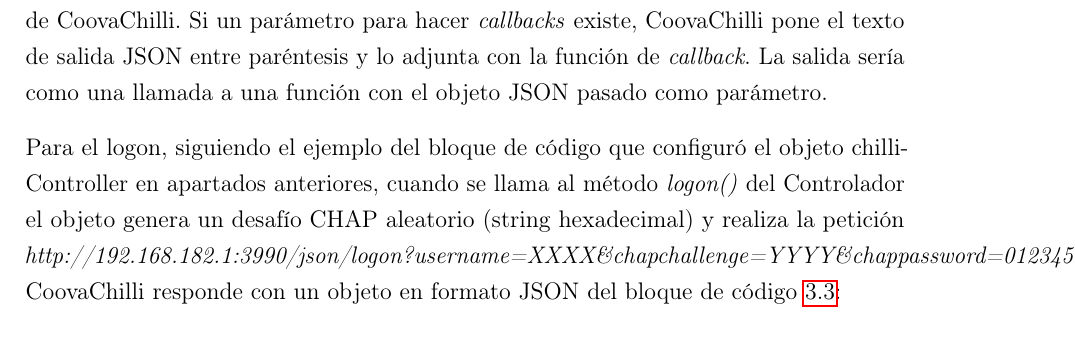
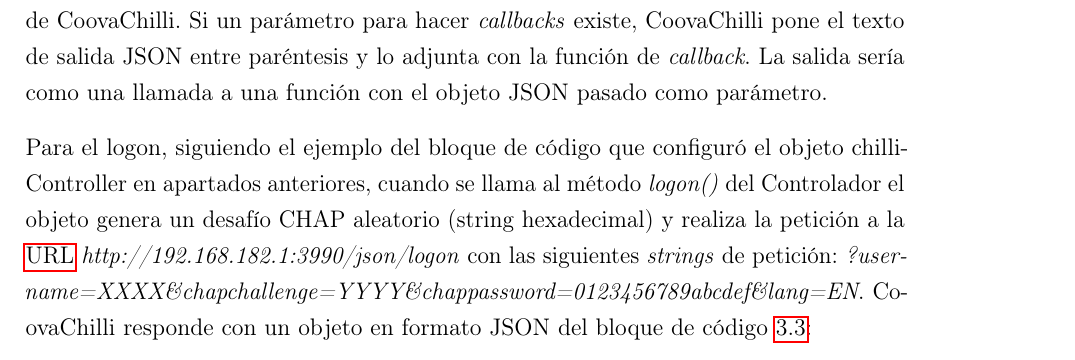
Before and after one commit to DavSanchez/TFGLaTeX, a LaTeX document (TFGFinal.tex, which reads 3_Tecnologias/3_Tecnologias.tex): part of page 40 of 153, cut so that both start at the same text. Compiled offline with pdfLaTeX.

Commit message:
Changed url wording to get proper lining

```diff
--- a/3_Tecnologias/3_Tecnologias.tex
+++ b/3_Tecnologias/3_Tecnologias.tex
@@ -342,7 +342,7 @@
 
 Como se ha mencionado anteriormente, los órdenes se envían a CoovaChilli mediante peticiones HTTP. El parámetro GET \emph{lang} se usa en \emph{logon} para pasar el idioma preferido. El campo \emph{version} se utiliza para controlar las diferentes versiones del protocolo JSON de CoovaChilli. Si un parámetro para hacer \emph{callbacks} existe, CoovaChilli pone el texto de salida JSON entre paréntesis y lo adjunta con la función de \emph{callback}. La salida sería como una llamada a una función con el objeto JSON pasado como parámetro.
 
-Para el logon, siguiendo el ejemplo del bloque de código que configuró el objeto chilliController en apartados anteriores, cuando se llama al método \emph{logon()} del Controlador el objeto genera un desafío CHAP aleatorio (string hexadecimal) y realiza la petición \emph{http://192.168.182.1:3990/json/logon?username=XXXX\&chapchallenge=YYYY\&chappassword=0123456789abcdef\&lang=EN}.
+Para el logon, siguiendo el ejemplo del bloque de código que configuró el objeto chilliController en apartados anteriores, cuando se llama al método \emph{logon()} del Controlador el objeto genera un desafío CHAP aleatorio (string hexadecimal) y realiza la petición a la \acrshort{URL} \emph{http://192.168.182.1:3990/json/logon} con las siguientes \emph{strings} de petición: \emph{?username=XXXX\&chapchallenge=YYYY\&chappassword=0123456789abcdef\&lang=EN}.
 CoovaChilli responde con un objeto en formato JSON del bloque de código \ref{JSONResponseYES}:
 
 \begin{listing}[H]
```
